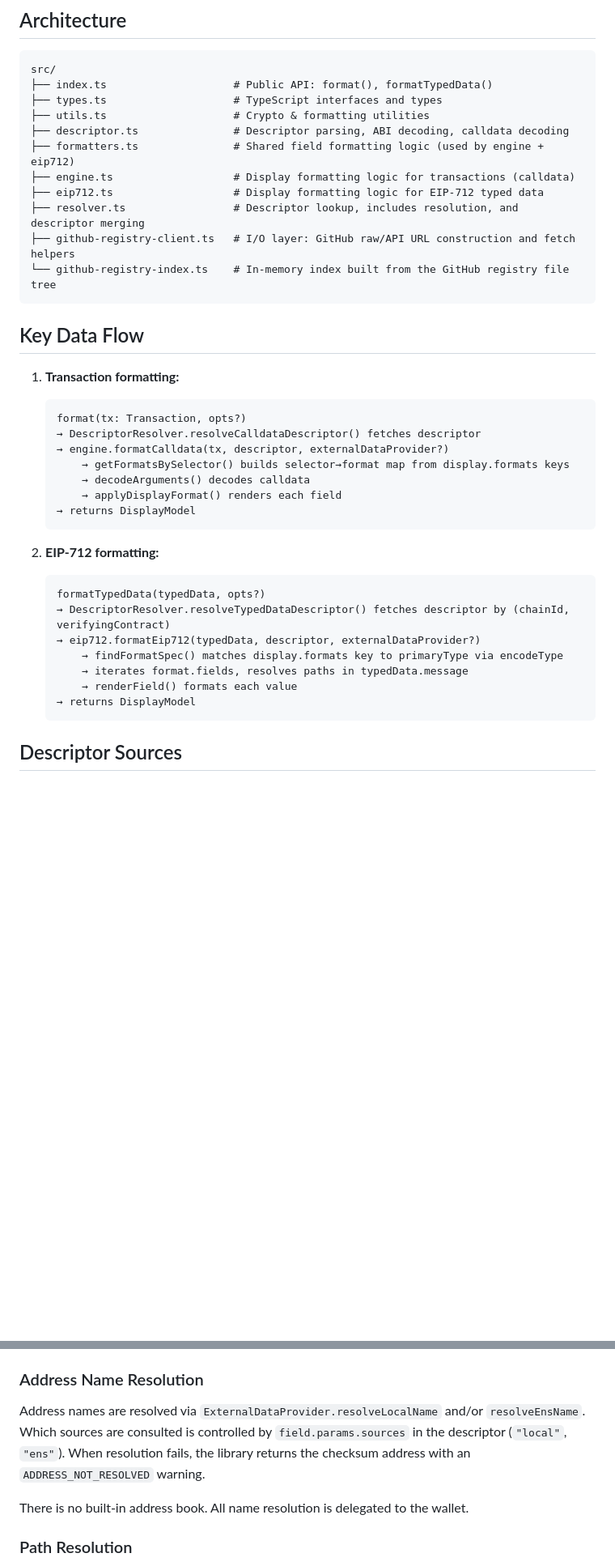
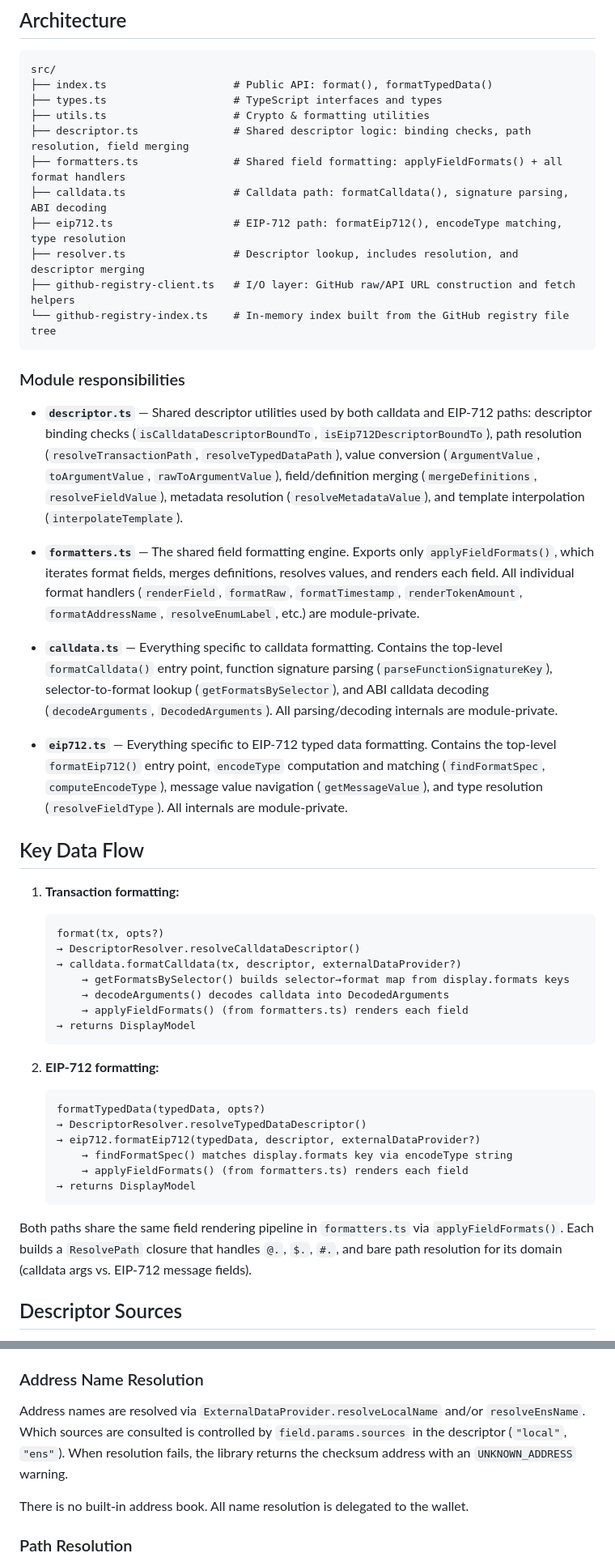
Before and after one commit to sourcifyeth/clear-signing, a Markdown page: AGENTS.md, 2 parts joined by grey strips. Shown at 81% size. Rendered like a GitHub page; blank space fills up the shorter version.

````diff
--- a/AGENTS.md
+++ b/AGENTS.md
@@ -13,39 +13,66 @@ src/
 ├── index.ts                    # Public API: format(), formatTypedData()
 ├── types.ts                    # TypeScript interfaces and types
 ├── utils.ts                    # Crypto & formatting utilities
-├── descriptor.ts               # Descriptor parsing, ABI decoding, calldata decoding
-├── formatters.ts               # Shared field formatting logic (used by engine + eip712)
-├── engine.ts                   # Display formatting logic for transactions (calldata)
-├── eip712.ts                   # Display formatting logic for EIP-712 typed data
+├── descriptor.ts               # Shared descriptor logic: binding checks, path resolution, field merging
+├── formatters.ts               # Shared field formatting: applyFieldFormats() + all format handlers
+├── calldata.ts                 # Calldata path: formatCalldata(), signature parsing, ABI decoding
+├── eip712.ts                   # EIP-712 path: formatEip712(), encodeType matching, type resolution
 ├── resolver.ts                 # Descriptor lookup, includes resolution, and descriptor merging
 ├── github-registry-client.ts   # I/O layer: GitHub raw/API URL construction and fetch helpers
 └── github-registry-index.ts    # In-memory index built from the GitHub registry file tree
 ```
+
+### Module responsibilities
+
+- **`descriptor.ts`** — Shared descriptor utilities used by both calldata and EIP-712 paths:
+  descriptor binding checks (`isCalldataDescriptorBoundTo`, `isEip712DescriptorBoundTo`),
+  path resolution (`resolveTransactionPath`, `resolveTypedDataPath`),
+  value conversion (`ArgumentValue`, `toArgumentValue`, `rawToArgumentValue`),
+  field/definition merging (`mergeDefinitions`, `resolveFieldValue`),
+  metadata resolution (`resolveMetadataValue`), and template interpolation (`interpolateTemplate`).
+
+- **`formatters.ts`** — The shared field formatting engine. Exports only `applyFieldFormats()`,
+  which iterates format fields, merges definitions, resolves values, and renders each field.
+  All individual format handlers (`renderField`, `formatRaw`, `formatTimestamp`,
+  `renderTokenAmount`, `formatAddressName`, `resolveEnumLabel`, etc.) are module-private.
+
+- **`calldata.ts`** — Everything specific to calldata formatting. Contains the top-level
+  `formatCalldata()` entry point, function signature parsing (`parseFunctionSignatureKey`),
+  selector-to-format lookup (`getFormatsBySelector`), and ABI calldata decoding
+  (`decodeArguments`, `DecodedArguments`). All parsing/decoding internals are module-private.
+
+- **`eip712.ts`** — Everything specific to EIP-712 typed data formatting. Contains the
+  top-level `formatEip712()` entry point, `encodeType` computation and matching
+  (`findFormatSpec`, `computeEncodeType`), message value navigation (`getMessageValue`),
+  and type resolution (`resolveFieldType`). All internals are module-private.
 
 ## Key Data Flow
 
 1. **Transaction formatting:**
 
    ```
-   format(tx: Transaction, opts?)
-   → DescriptorResolver.resolveCalldataDescriptor() fetches descriptor
-   → engine.formatCalldata(tx, descriptor, externalDataProvider?)
+   format(tx, opts?)
+   → DescriptorResolver.resolveCalldataDescriptor()
+   → calldata.formatCalldata(tx, descriptor, externalDataProvider?)
        → getFormatsBySelector() builds selector→format map from display.formats keys
-       → decodeArguments() decodes calldata
-       → applyDisplayFormat() renders each field
+       → decodeArguments() decodes calldata into DecodedArguments
+       → applyFieldFormats() (from formatters.ts) renders each field
    → returns DisplayModel
    ```
 
 2. **EIP-712 formatting:**
    ```
    formatTypedData(typedData, opts?)
-   → DescriptorResolver.resolveTypedDataDescriptor() fetches descriptor by (chainId, verifyingContract)
+   → DescriptorResolver.resolveTypedDataDescriptor()
    → eip712.formatEip712(typedData, descriptor, externalDataProvider?)
-       → findFormatSpec() matches display.formats key to primaryType via encodeType
-       → iterates format.fields, resolves paths in typedData.message
-       → renderField() formats each value
+       → findFormatSpec() matches display.formats key via encodeType string
+       → applyFieldFormats() (from formatters.ts) renders each field
    → returns DisplayModel
    ```
+
+Both paths share the same field rendering pipeline in `formatters.ts` via `applyFieldFormats()`.
+Each builds a `ResolvePath` closure that handles `@.`, `$.`, `#.`, and bare path resolution
+for its domain (calldata args vs. EIP-712 message fields).
 
 ## Descriptor Sources
 
@@ -167,7 +194,7 @@ Token metadata is resolved entirely via `ExternalDataProvider.resolveToken(chain
 
 ### Address Name Resolution
 
-Address names are resolved via `ExternalDataProvider.resolveLocalName` and/or `resolveEnsName`. Which sources are consulted is controlled by `field.params.sources` in the descriptor (`"local"`, `"ens"`). When resolution fails, the library returns the checksum address with an `ADDRESS_NOT_RESOLVED` warning.
+Address names are resolved via `ExternalDataProvider.resolveLocalName` and/or `resolveEnsName`. Which sources are consulted is controlled by `field.params.sources` in the descriptor (`"local"`, `"ens"`). When resolution fails, the library returns the checksum address with an `UNKNOWN_ADDRESS` warning.
 
 There is no built-in address book. All name resolution is delegated to the wallet.
 
````
Also changed, not shown: other parts of AGENTS.md (+23 -18 lines).
